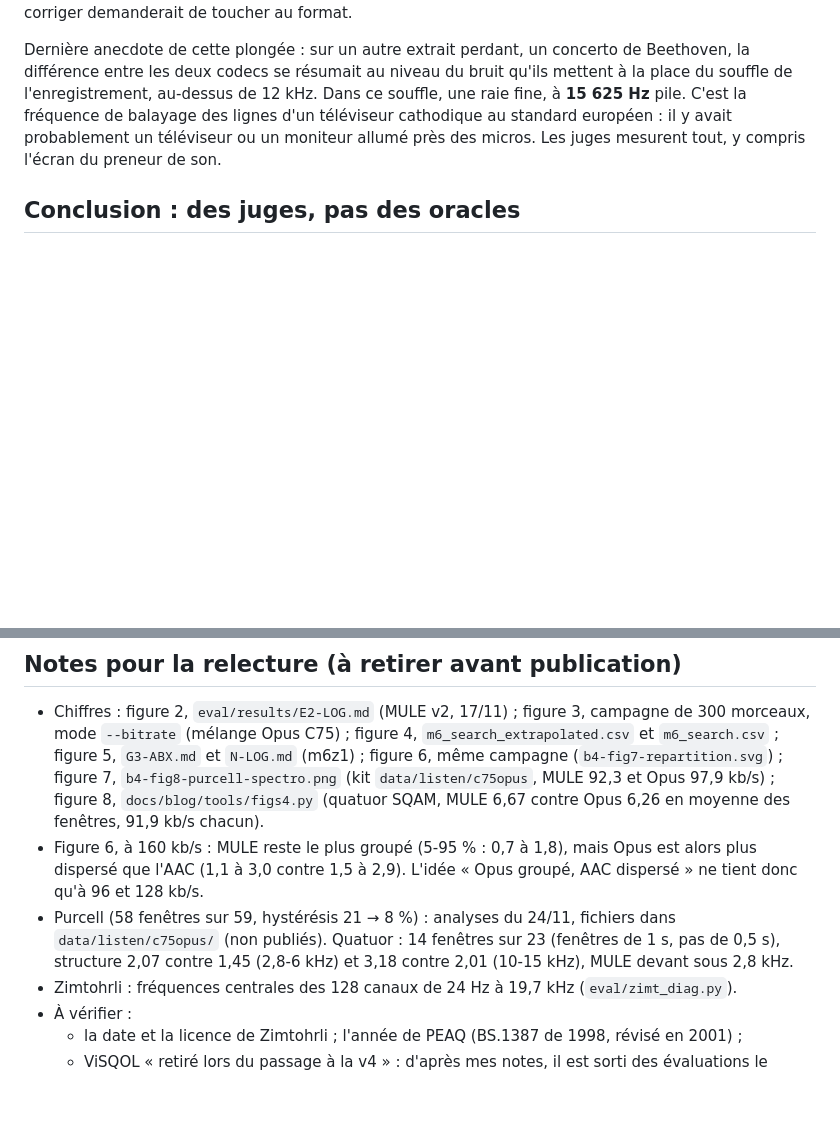
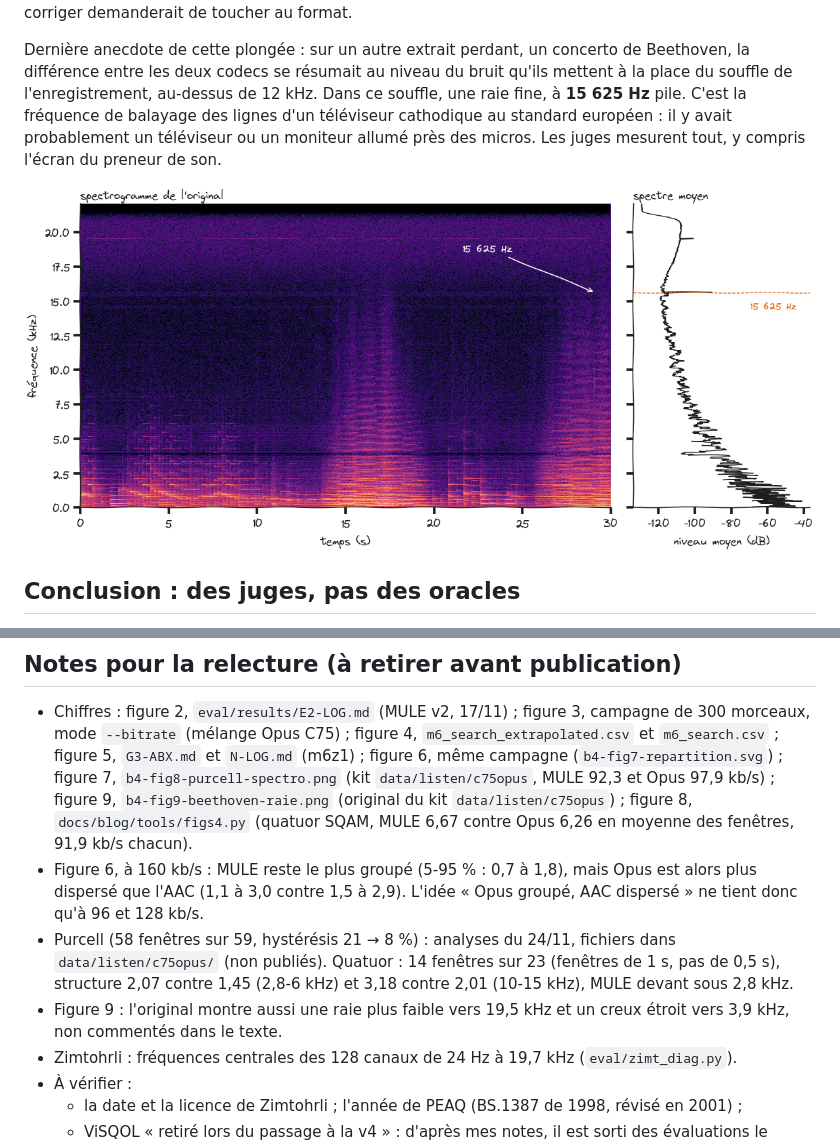
Before and after one commit to berettavexee/mule-audio, a Markdown page: docs/blog/04-juges.md, 2 parts joined by grey strips. Drawn GitHub-style; pictures changed too: docs/blog/fig/b4-fig9-beethoven-raie.png (added); blank space fills up the shorter version.

Commit message:
Blog 4: the Beethoven original's spectrogram and mean spectrum, the 15 625 Hz line

```diff
--- a/docs/blog/04-juges.md
+++ b/docs/blog/04-juges.md
@@ -143,6 +143,8 @@ L'hypothèse qui reste : dans ces régions, MULE code peu d'impulsions (un tiers
 
 Dernière anecdote de cette plongée : sur un autre extrait perdant, un concerto de Beethoven, la différence entre les deux codecs se résumait au niveau du bruit qu'ils mettent à la place du souffle de l'enregistrement, au-dessus de 12 kHz. Dans ce souffle, une raie fine, à **15 625 Hz** pile. C'est la fréquence de balayage des lignes d'un téléviseur cathodique au standard européen : il y avait probablement un téléviseur ou un moniteur allumé près des micros. Les juges mesurent tout, y compris l'écran du preneur de son.
 
+![Figure 9 : le spectrogramme de l'original du concerto de Beethoven et son spectre moyen : au-dessus de 12 kHz, il ne reste que le souffle de l'enregistrement, traversé d'une raie fine et continue à 15 625 Hz, qui dépasse nettement du souffle dans le spectre moyen](fig/b4-fig9-beethoven-raie.png)
+
 ## Conclusion : des juges, pas des oracles
 
 Les juges automatiques sont indispensables pour régler un codec, et dangereux pour prendre des décisions. Ils notent ce qu'ils savent mesurer, pas forcément ce qu'on entend. Ils se contredisent. Ils se font abuser par le premier optimiseur venu. Et on tombe vite dans le surapprentissage d'un modèle ou d'un codec particulier.
@@ -163,7 +165,7 @@ Dans le prochain billet, on descend dans l'ossuaire des bonnes idées.
 - Chiffres : figure 2, `eval/results/E2-LOG.md` (MULE v2, 17/11) ; figure 3, campagne de 300 morceaux,
   mode `--bitrate` (mélange Opus C75) ; figure 4, `m6_search_extrapolated.csv` et `m6_search.csv` ;
   figure 5, `G3-ABX.md` et `N-LOG.md` (m6z1) ; figure 6, même campagne (`b4-fig7-repartition.svg`) ;
-  figure 7, `b4-fig8-purcell-spectro.png` (kit `data/listen/c75opus`, MULE 92,3 et Opus 97,9 kb/s) ; figure 8, `docs/blog/tools/figs4.py` (quatuor SQAM, MULE 6,67 contre Opus 6,26 en moyenne des
+  figure 7, `b4-fig8-purcell-spectro.png` (kit `data/listen/c75opus`, MULE 92,3 et Opus 97,9 kb/s) ; figure 9, `b4-fig9-beethoven-raie.png` (original du kit `data/listen/c75opus`) ; figure 8, `docs/blog/tools/figs4.py` (quatuor SQAM, MULE 6,67 contre Opus 6,26 en moyenne des
   fenêtres, 91,9 kb/s chacun).
 - Figure 6, à 160 kb/s : MULE reste le plus groupé (5-95 % : 0,7 à 1,8), mais Opus est alors plus
   dispersé que l'AAC (1,1 à 3,0 contre 1,5 à 2,9). L'idée « Opus groupé, AAC dispersé » ne tient
@@ -171,6 +173,8 @@ Dans le prochain billet, on descend dans l'ossuaire des bonnes idées.
 - Purcell (58 fenêtres sur 59, hystérésis 21 → 8 %) : analyses du 24/11, fichiers dans
   `data/listen/c75opus/` (non publiés). Quatuor : 14 fenêtres sur 23 (fenêtres de 1 s, pas de 0,5 s),
   structure 2,07 contre 1,45 (2,8-6 kHz) et 3,18 contre 2,01 (10-15 kHz), MULE devant sous 2,8 kHz.
+- Figure 9 : l'original montre aussi une raie plus faible vers 19,5 kHz et un creux étroit vers 3,9 kHz, non
+  commentés dans le texte.
 - Zimtohrli : fréquences centrales des 128 canaux de 24 Hz à 19,7 kHz (`eval/zimt_diag.py`).
 - À vérifier :
   - la date et la licence de Zimtohrli ; l'année de PEAQ (BS.1387 de 1998, révisé en 2001) ;
```
Also changed, not shown: 1 other file.
